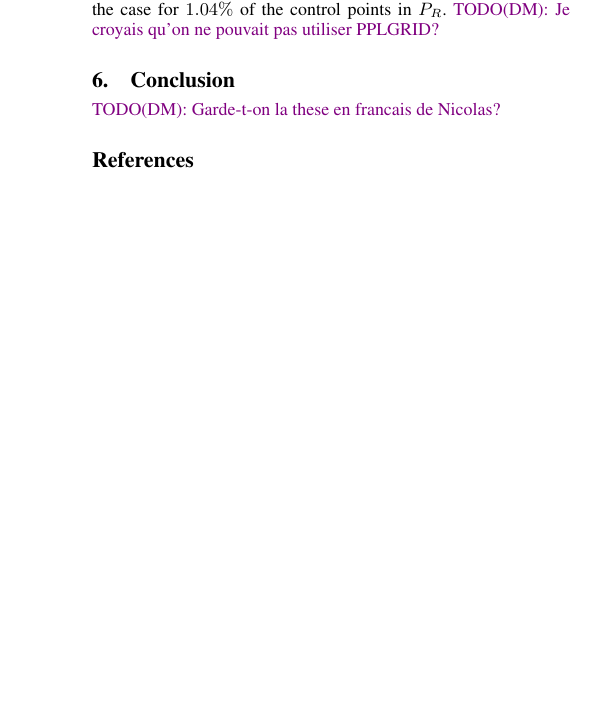
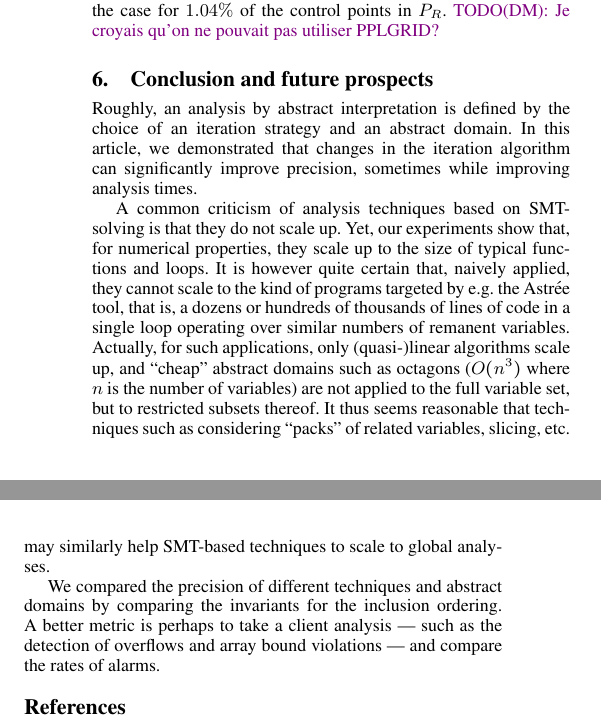
Before and after one commit to julienhenry/pagai, a LaTeX paper (papers/PLDI2012/implicitization.tex): part of one column of page 9 of 10 before the commit and two parts of the columns of page 9 of 10 after it, the two joined at a grey line, cut so that both start at the same text, the shorter picture padded with empty space. Compiled offline with pdfLaTeX; a missing font is replaced by an installed copy or a similar font.

Commit message:
abstract + conclusion

```diff
--- a/papers/PLDI2012/implicitization.tex
+++ b/papers/PLDI2012/implicitization.tex
@@ -1106,7 +1106,23 @@ shows the percentage of points where the use of congruences refines the
 invariant. This is the case for $1.04\%$ of the control points in $P_R$.
 \DM{Je croyais qu'on ne pouvait pas utiliser PPLGRID?}
 
-\section{Conclusion}
+\section{Conclusion and future prospects}
+Roughly, an analysis by abstract interpretation is defined by the choice of an iteration strategy and an abstract domain. In this article, we demonstrated that changes in the iteration algorithm can significantly improve precision, sometimes while improving analysis times.
+
+A common criticism of analysis techniques based on SMT-solving is that they
+do not scale up. Yet, our experiments show that, for numerical properties,
+they scale up to the size of typical functions and loops.
+It is however
+quite certain that, naively applied, they cannot scale to the kind of
+programs targeted by e.g. the Astr\'ee tool, that is, a dozens or hundreds
+of thousands of lines of code in a single loop operating over similar numbers
+of remanent variables.
+Actually, for such applications, only (quasi-)linear
+algorithms scale up, and ``cheap'' abstract domains such as octagons ($O(n^3)$ where $n$ is the number of variables) are not applied to the full variable set, but to restricted subsets thereof.
+It thus seems reasonable that techniques such as considering ``packs'' of related variables, slicing, etc. may similarly help SMT-based techniques to scale to global analyses.
+
+We compared the precision of different techniques and abstract domains by comparing the invariants for the inclusion ordering. A better metric is perhaps to take a client analysis --- such as the detection of overflows and array bound violations --- and compare the rates of alarms.
+
 
 % Cas a probleme:
 % Initialisation (x,y) à {(1,0), (0,1)}
@@ -1124,8 +1140,6 @@ invariant. This is the case for $1.04\%$ of the control points in $P_R$.
 
 % We recommend abbrvnat bibliography style.
 
-\DM{Garde-t-on la these en francais de Nicolas?}
-
 \phantomsection\addcontentsline{toc}{section}{References}
 \bibliographystyle{dmabbrvnat}
 \bibliography{implicitization}
```
Also changed, not shown: papers/PLDI2012/implicitization.tex (2 more changed lines).
